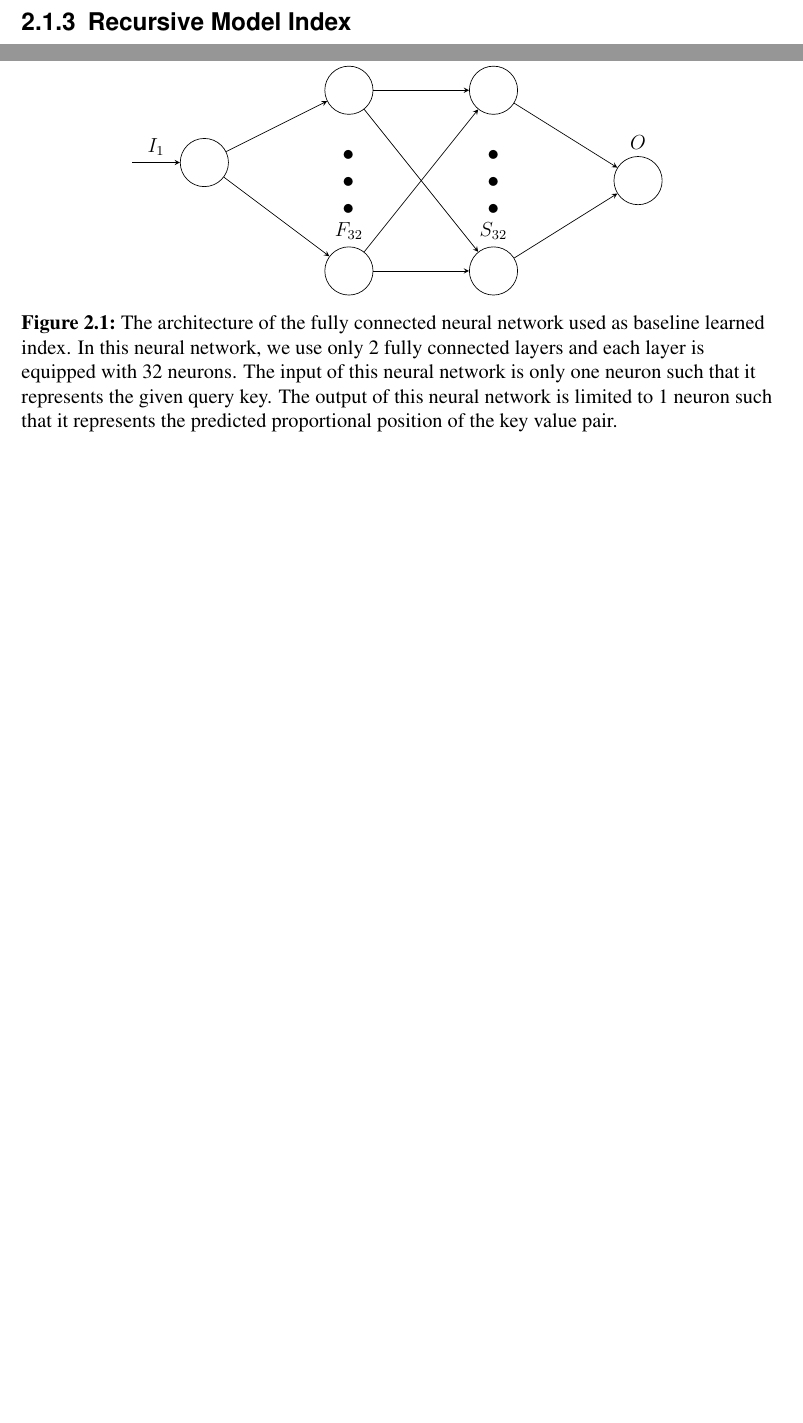
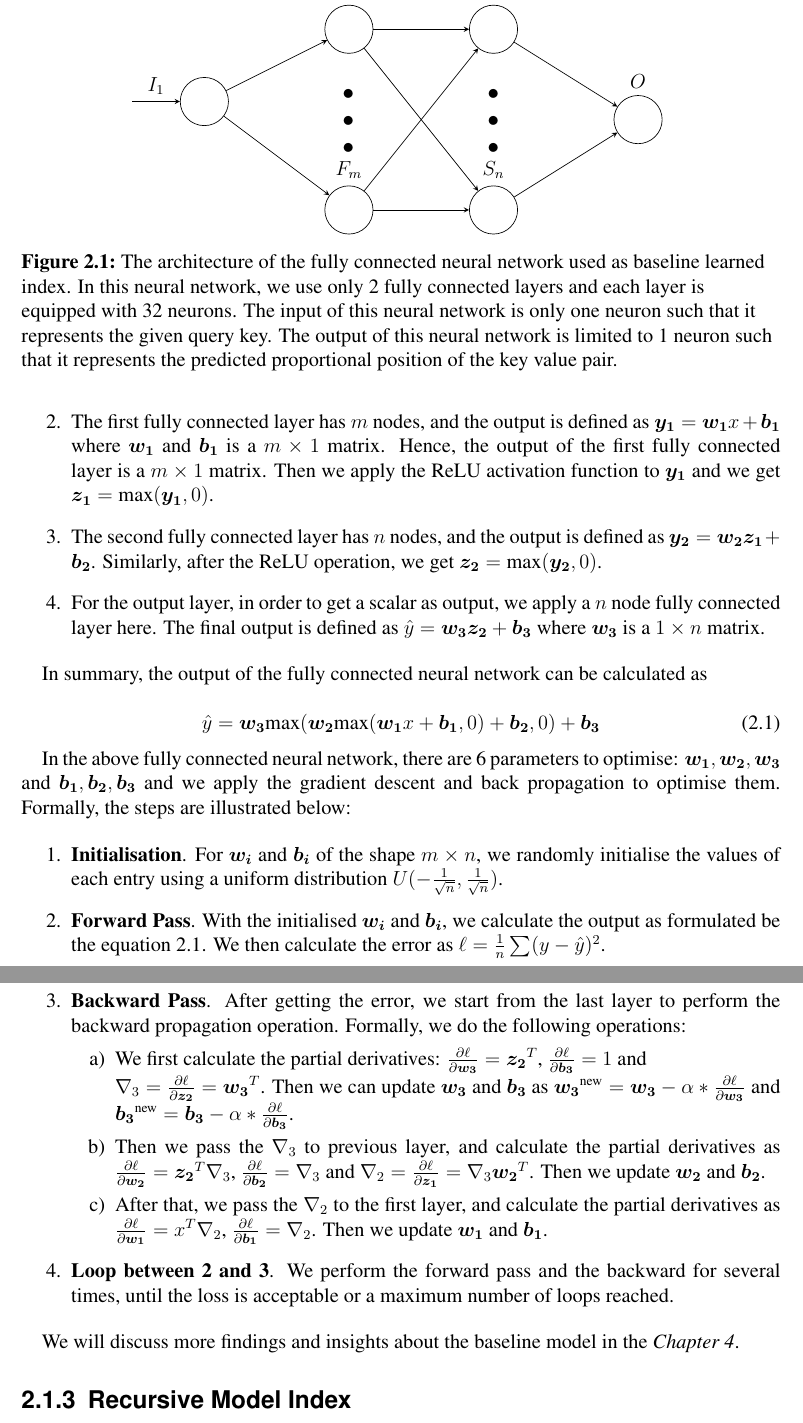
Before and after one commit to neeraj310/MSP, a LaTeX thesis (report/main.tex, which reads report/chapters/implementations/one-dim/baseline.tex): two parts of pages 10 and 11 of 26 before the commit and two parts of pages 11 and 12 of 28 after it, joined at a grey line, cut so that both start at the same text, the shorter picture padded with empty space. Compiled offline with pdfLaTeX.

Commit message:
upd content

```diff
--- a/report/chapters/implementations/one-dim/baseline.tex
+++ b/report/chapters/implementations/one-dim/baseline.tex
@@ -55,10 +51,10 @@ After generating the training dataset $X$ and its corresponding $Y$, we build a
   \draw [<-] (input-\i) -- ++(-1,0)
     node [above, midway] {$I_{\l}$};
 
-\foreach \l [count=\i] in {1,32}
+\foreach \l [count=\i] in {1,m}
   \node [above] at (first-\i.north) {$F_{\l}$};
 
-\foreach \l [count=\i] in {1,32}
+\foreach \l [count=\i] in {1,n}
    \node [above] at (second-\i.north) {$S_{\l}$};
 
 \foreach \l [count=\i] in {1}
@@ -89,0 +89,27 @@ Formally, we can induce the output of this fully connected neural network as fol
+	\item The first fully connected layer has $m$ nodes, and the output is defined as $\boldsymbol{y_1}=\boldsymbol{w_1}x+\boldsymbol{b_1}$ where $\boldsymbol{w_1}$ and $\boldsymbol{b_1}$ is a $m\times 1$ matrix. Hence, the output of the first fully connected layer is a $m\times 1$ matrix. Then we apply the ReLU activation function to $\boldsymbol{y_1}$ and we get $\boldsymbol{z_1}=\text{max}(\boldsymbol{y_1}, 0)$.
+	\item The second fully connected layer has $n$ nodes, and the output is defined as $\boldsymbol{y_2}=\boldsymbol{w_2}\boldsymbol{z_1}+\boldsymbol{b_2}$. Similarly, after the ReLU operation, we get $\boldsymbol{z_2}=\text{max}(\boldsymbol{y_2}, 0)$.
+	\item For the output layer, in order to get a scalar as output, we apply a $n$ node fully connected layer here. The final output is defined as $\hat{y}=\boldsymbol{w_3}\boldsymbol{z_2}+\boldsymbol{b_3}$ where $\boldsymbol{w_3}$ is a $1\times n$ matrix.
+\end{enumerate}
+
+In summary, the output of the fully connected neural network can be calculated as
+
+\begin{equation}
+\label{output_of_fcn}
+	\hat{y}=\boldsymbol{w_3}\text{max}(\boldsymbol{w_2}\text{max}(\boldsymbol{w_1}x+\boldsymbol{b_1},0)+\boldsymbol{b_2},0)+\boldsymbol{b_3}
+\end{equation}
+
+In the above fully connected neural network, there are 6 parameters to optimise: $\boldsymbol{w_1}, \boldsymbol{w_2}, \boldsymbol{w_3}$ and $\boldsymbol{b_1}, \boldsymbol{b_2}, \boldsymbol{b_3}$ and we apply the gradient descent and back propagation to optimise them. Formally, the steps are illustrated below:
+
+\begin{enumerate}
+	\item \textbf{Initialisation}. For $\boldsymbol{w_i}$ and $\boldsymbol{b_i}$ of the shape $m\times n$, we randomly initialise the values of each entry using a uniform distribution $U(-\frac{1}{\sqrt{n}}, \frac{1}{\sqrt{n}})$.
+	\item \textbf{Forward Pass}. With the initialised $\boldsymbol{w_i}$ and $\boldsymbol{b_i}$, we calculate the output as formulated be the equation \ref{output_of_fcn}. We then calculate the error as $\ell=\frac{1}{n}\sum(y-\hat{y})^2$.
+	\item \textbf{Backward Pass}. After getting the error, we start from the last layer to perform the backward propagation operation. Formally, we do the following operations:
+	\begin{enumerate}
+		\item We first calculate the partial derivatives: $\frac{\partial \ell}{\partial\boldsymbol{w_3}}=\boldsymbol{z_2}^T$, $\frac{\partial \ell}{\partial\boldsymbol{b_3}}=1$ and \\ $\nabla_3=\frac{\partial \ell}{\partial\boldsymbol{z_2}}=\boldsymbol{w_3}^T$. Then we can update $\boldsymbol{w_3}$ and $\boldsymbol{b_3}$ as $\boldsymbol{w_3}^{\text{new}}=\boldsymbol{w_3}-\alpha*\frac{\partial \ell}{\partial\boldsymbol{w_3}}$ and $\boldsymbol{b_3}^{\text{new}}=\boldsymbol{b_3}-\alpha*\frac{\partial \ell}{\partial\boldsymbol{b_3}}$.
+		\item Then we pass the $\nabla_3$ to previous layer, and calculate the partial derivatives as $\frac{\partial \ell}{\partial\boldsymbol{w_2}}=\boldsymbol{z_2}^T\nabla_3$, $\frac{\partial \ell}{\partial\boldsymbol{b_2}}=\nabla_3$ and $\nabla_2=\frac{\partial \ell}{\partial\boldsymbol{z_1}}=\nabla_3\boldsymbol{w_2}^T$. Then we update $\boldsymbol{w_2}$ and $\boldsymbol{b_2}$.
+		\item After that, we pass the $\nabla_2$ to the first layer, and calculate the partial derivatives as $\frac{\partial \ell}{\partial\boldsymbol{w_1}}=x^T\nabla_2$, $\frac{\partial \ell}{\partial\boldsymbol{b_1}}=\nabla_2$. Then we update $\boldsymbol{w_1}$ and $\boldsymbol{b_1}$.
+	\end{enumerate}
+	\item \textbf{Loop between 2 and 3}. We perform the forward pass and the backward for several times, until the loss is acceptable or a maximum number of loops reached.
+\end{enumerate}
+
+We will discuss more findings and insights about the baseline model in the \textit{Chapter 4}.
```
Also changed, not shown: report/chapters/implementations/one-dim/rmi.tex (+17 -1 lines), report/chapters/insights/baseline_1d.tex (renamed from report/insights/baseline_1d.tex, +0 -2 lines), report/main.tex (+10 -0 lines), styleguide.md (added, +12 -0 lines), README.md, report/Mapped_Values_Distribution.png (deleted), report/graphs/Key_Distribution_1.pdf (added), report/graphs/rmi_demo.pdf (added), report/insights/baseline_1d.pdf (deleted), report/main.pdf, report/chapters/implementations/one-dim/baseline.tex (11 more changed lines), 1 other file.
